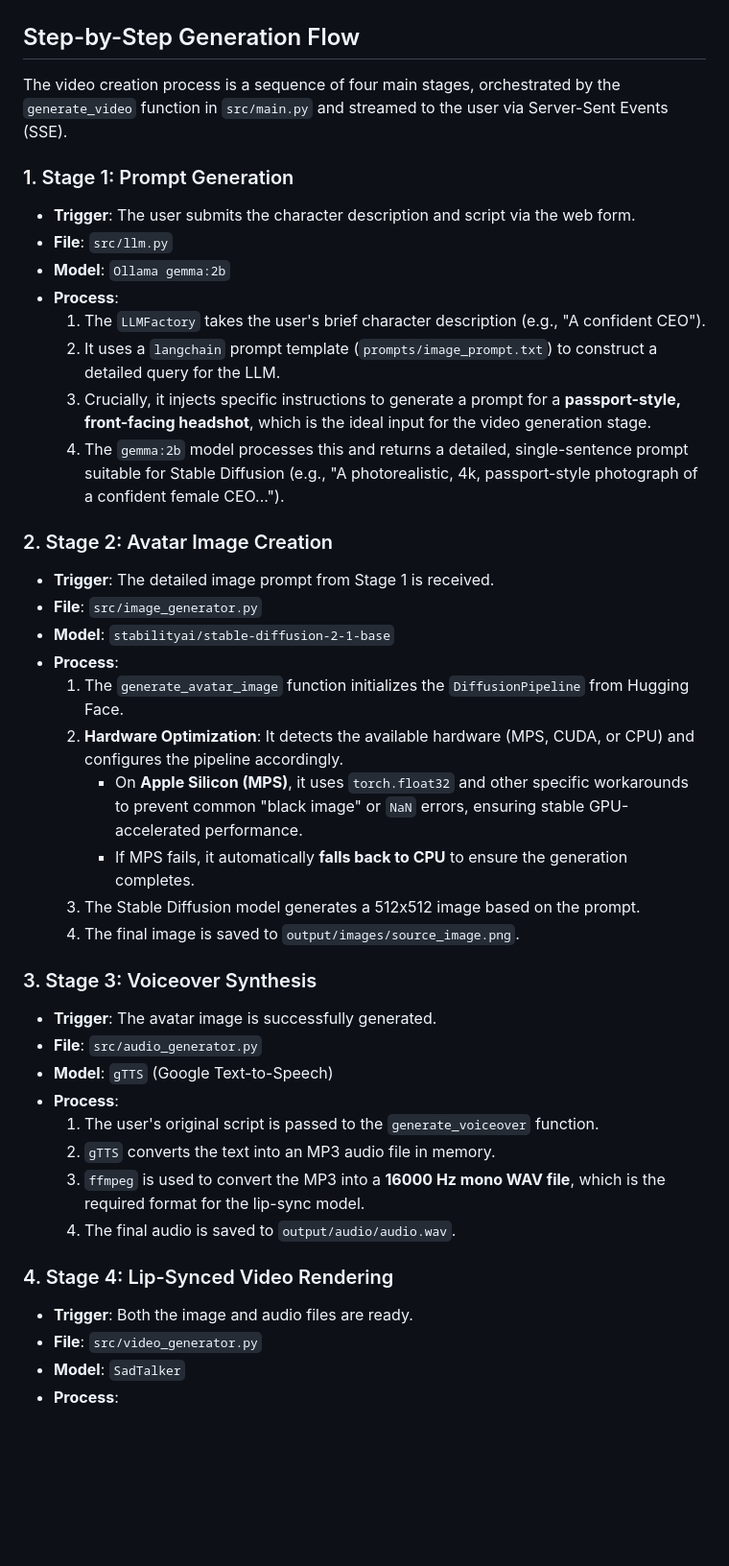
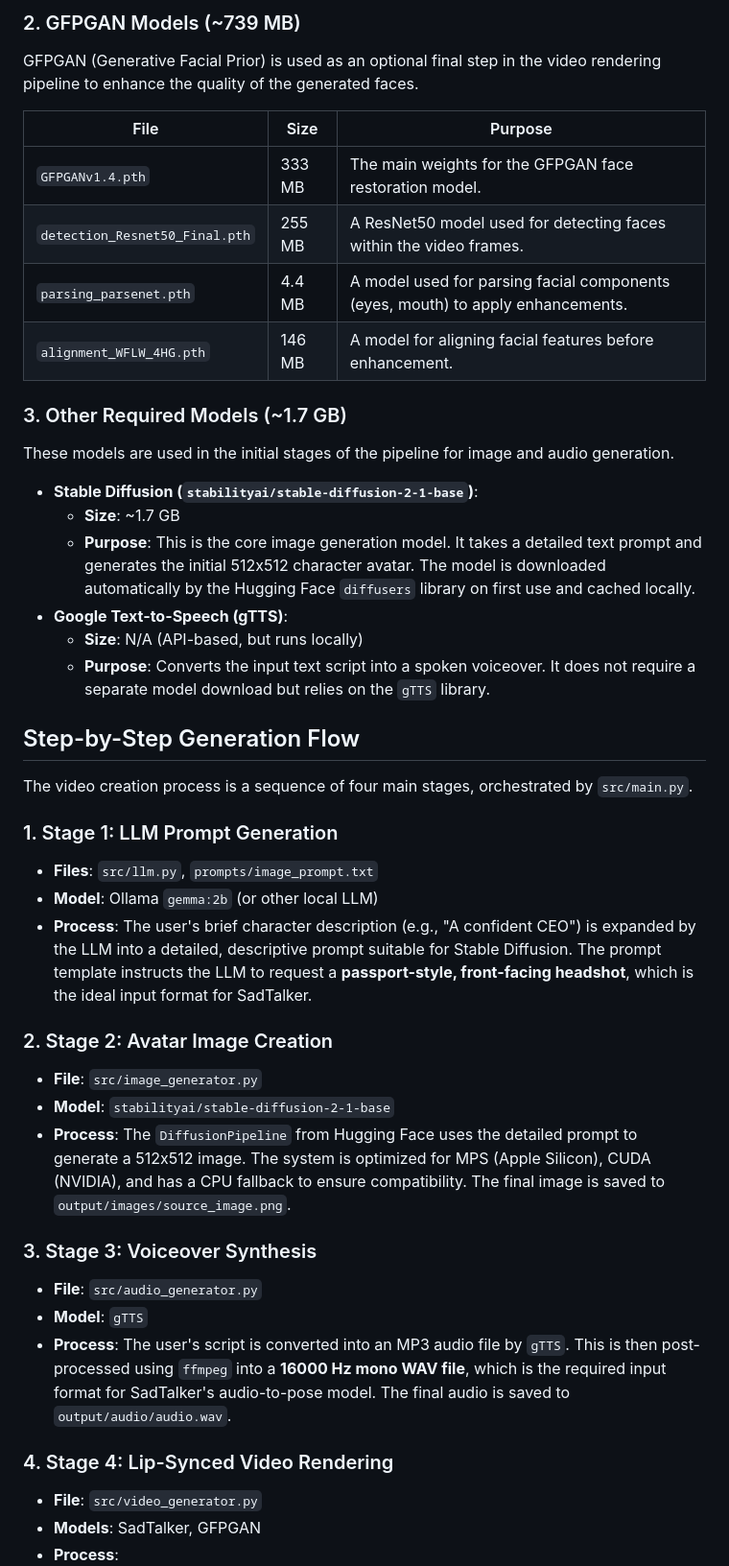
Before and after one commit to Abby263/digital-human-rag-agent, a Markdown page: docs/technical_overview.md, the part around one of its changes. Shown at 96% size. GitHub-like rendering; blank space fills up the shorter version.

Commit message:
docs: Update technical overview with detailed model information

```diff
--- a/docs/technical_overview.md
+++ b/docs/technical_overview.md
@@ -54,46 +77,49 @@ graph TD
+### 2. GFPGAN Models (~739 MB)
+
+GFPGAN (Generative Facial Prior) is used as an optional final step in the video rendering pipeline to enhance the quality of the generated faces.
+
+| File                      | Size   | Purpose                                                                        |
+| ------------------------- | ------ | ------------------------------------------------------------------------------ |
+| `GFPGANv1.4.pth`          | 333 MB | The main weights for the GFPGAN face restoration model.                        |
+| `detection_Resnet50_Final.pth` | 255 MB | A ResNet50 model used for detecting faces within the video frames.             |
+| `parsing_parsenet.pth`    | 4.4 MB | A model used for parsing facial components (eyes, mouth) to apply enhancements. |
+| `alignment_WFLW_4HG.pth`  | 146 MB | A model for aligning facial features before enhancement.                       |
+
+### 3. Other Required Models (~1.7 GB)
+
+These models are used in the initial stages of the pipeline for image and audio generation.
+
+-   **Stable Diffusion (`stabilityai/stable-diffusion-2-1-base`)**:
+    -   **Size**: ~1.7 GB
+    -   **Purpose**: This is the core image generation model. It takes a detailed text prompt and generates the initial 512x512 character avatar. The model is downloaded automatically by the Hugging Face `diffusers` library on first use and cached locally.
+-   **Google Text-to-Speech (gTTS)**:
+    -   **Size**: N/A (API-based, but runs locally)
+    -   **Purpose**: Converts the input text script into a spoken voiceover. It does not require a separate model download but relies on the `gTTS` library.
 
 ## Step-by-Step Generation Flow
 
-The video creation process is a sequence of four main stages, orchestrated by the `generate_video` function in `src/main.py` and streamed to the user via Server-Sent Events (SSE).
+The video creation process is a sequence of four main stages, orchestrated by `src/main.py`.
 
-### 1. Stage 1: Prompt Generation
+### 1. Stage 1: LLM Prompt Generation
 
--   **Trigger**: The user submits the character description and script via the web form.
--   **File**: `src/llm.py`
--   **Model**: `Ollama gemma:2b`
--   **Process**:
-    1.  The `LLMFactory` takes the user's brief character description (e.g., "A confident CEO").
-    2.  It uses a `langchain` prompt template (`prompts/image_prompt.txt`) to construct a detailed query for the LLM.
-    3.  Crucially, it injects specific instructions to generate a prompt for a **passport-style, front-facing headshot**, which is the ideal input for the video generation stage.
-    4.  The `gemma:2b` model processes this and returns a detailed, single-sentence prompt suitable for Stable Diffusion (e.g., "A photorealistic, 4k, passport-style photograph of a confident female CEO...").
+-   **Files**: `src/llm.py`, `prompts/image_prompt.txt`
+-   **Model**: Ollama `gemma:2b` (or other local LLM)
+-   **Process**: The user's brief character description (e.g., "A confident CEO") is expanded by the LLM into a detailed, descriptive prompt suitable for Stable Diffusion. The prompt template instructs the LLM to request a **passport-style, front-facing headshot**, which is the ideal input format for SadTalker.
 
 ### 2. Stage 2: Avatar Image Creation
 
--   **Trigger**: The detailed image prompt from Stage 1 is received.
 -   **File**: `src/image_generator.py`
 -   **Model**: `stabilityai/stable-diffusion-2-1-base`
--   **Process**:
-    1.  The `generate_avatar_image` function initializes the `DiffusionPipeline` from Hugging Face.
-    2.  **Hardware Optimization**: It detects the available hardware (MPS, CUDA, or CPU) and configures the pipeline accordingly.
-        -   On **Apple Silicon (MPS)**, it uses `torch.float32` and other specific workarounds to prevent common "black image" or `NaN` errors, ensuring stable GPU-accelerated performance.
-        -   If MPS fails, it automatically **falls back to CPU** to ensure the generation completes.
-    3.  The Stable Diffusion model generates a 512x512 image based on the prompt.
-    4.  The final image is saved to `output/images/source_image.png`.
+-   **Process**: The `DiffusionPipeline` from Hugging Face uses the detailed prompt to generate a 512x512 image. The system is optimized for MPS (Apple Silicon), CUDA (NVIDIA), and has a CPU fallback to ensure compatibility. The final image is saved to `output/images/source_image.png`.
 
 ### 3. Stage 3: Voiceover Synthesis
 
--   **Trigger**: The avatar image is successfully generated.
 -   **File**: `src/audio_generator.py`
--   **Model**: `gTTS` (Google Text-to-Speech)
--   **Process**:
-    1.  The user's original script is passed to the `generate_voiceover` function.
-    2.  `gTTS` converts the text into an MP3 audio file in memory.
-    3.  `ffmpeg` is used to convert the MP3 into a **16000 Hz mono WAV file**, which is the required format for the lip-sync model.
-    4.  The final audio is saved to `output/audio/audio.wav`.
+-   **Model**: `gTTS`
+-   **Process**: The user's script is converted into an MP3 audio file by `gTTS`. This is then post-processed using `ffmpeg` into a **16000 Hz mono WAV file**, which is the required input format for SadTalker's audio-to-pose model. The final audio is saved to `output/audio/audio.wav`.
 
 ### 4. Stage 4: Lip-Synced Video Rendering
 
--   **Trigger**: Both the image and audio files are ready.
 -   **File**: `src/video_generator.py`
--   **Model**: `SadTalker`
+-   **Models**: SadTalker, GFPGAN
 -   **Process**:
```
Also changed, not shown: other parts of docs/technical_overview.md (+62 -41 lines).
